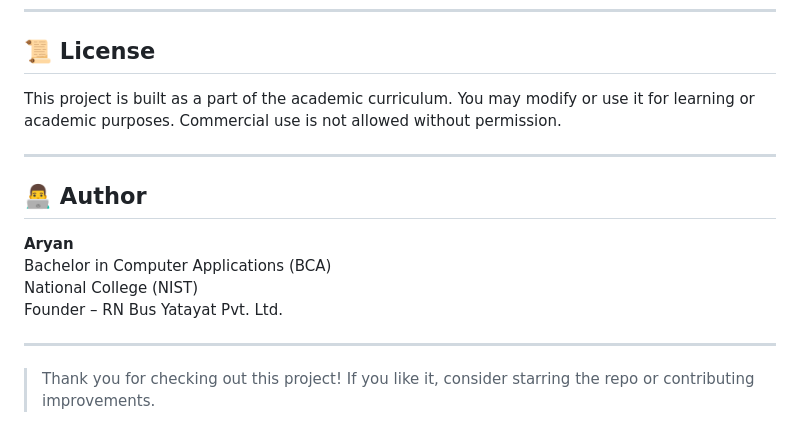
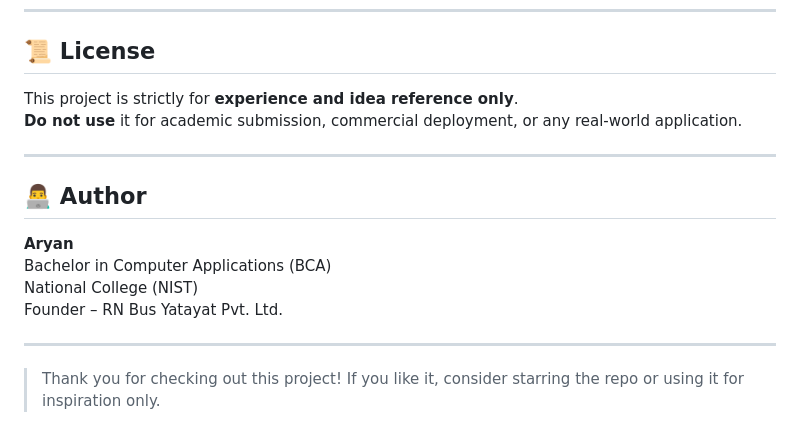
Before and after one commit to AryanRnyr/Bus-Reservation-System, a Markdown page: README.md, the part around the change. GitHub-like rendering.

```diff
--- a/README.md
+++ b/README.md
@@ -113,7 +113,8 @@ Users are redirected to the gateway during payment. Upon success, the seat is co
 
 ## 📜 License
 
-This project is built as a part of the academic curriculum. You may modify or use it for learning or academic purposes. Commercial use is not allowed without permission.
+This project is strictly for **experience and idea reference only**.
+**Do not use** it for academic submission, commercial deployment, or any real-world application.
 
 ---
 
@@ -126,4 +127,4 @@ Founder – RN Bus Yatayat Pvt. Ltd.
 
 ---
 
-> Thank you for checking out this project! If you like it, consider starring the repo or contributing improvements.
+> Thank you for checking out this project! If you like it, consider starring the repo or using it for inspiration only.
```
